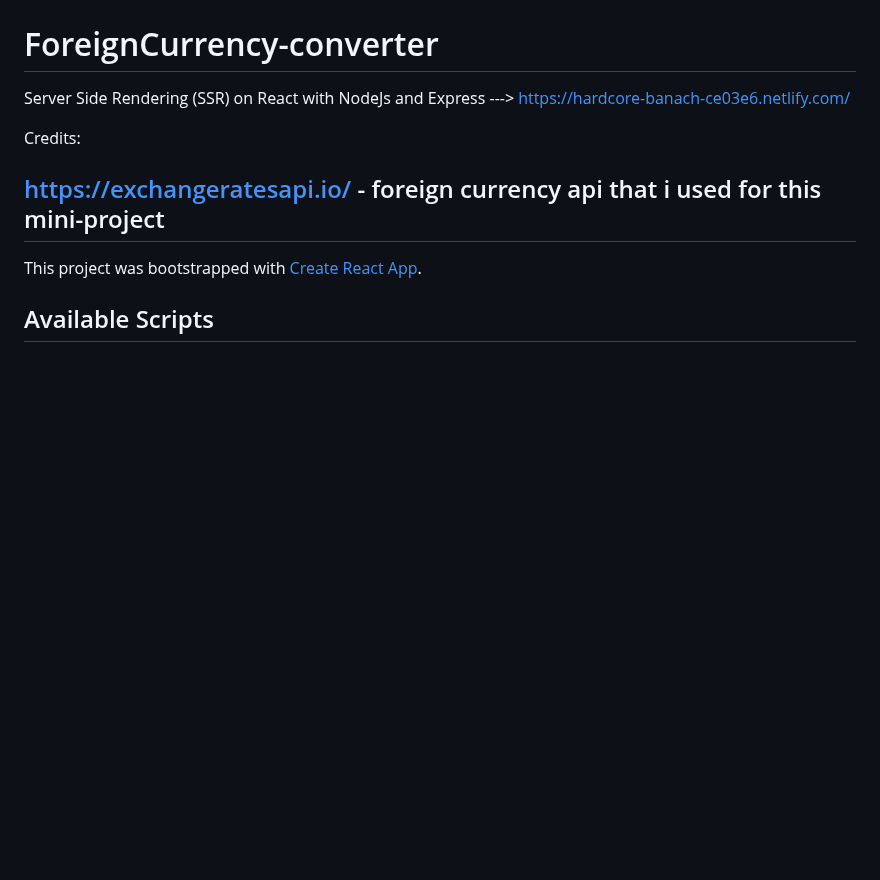
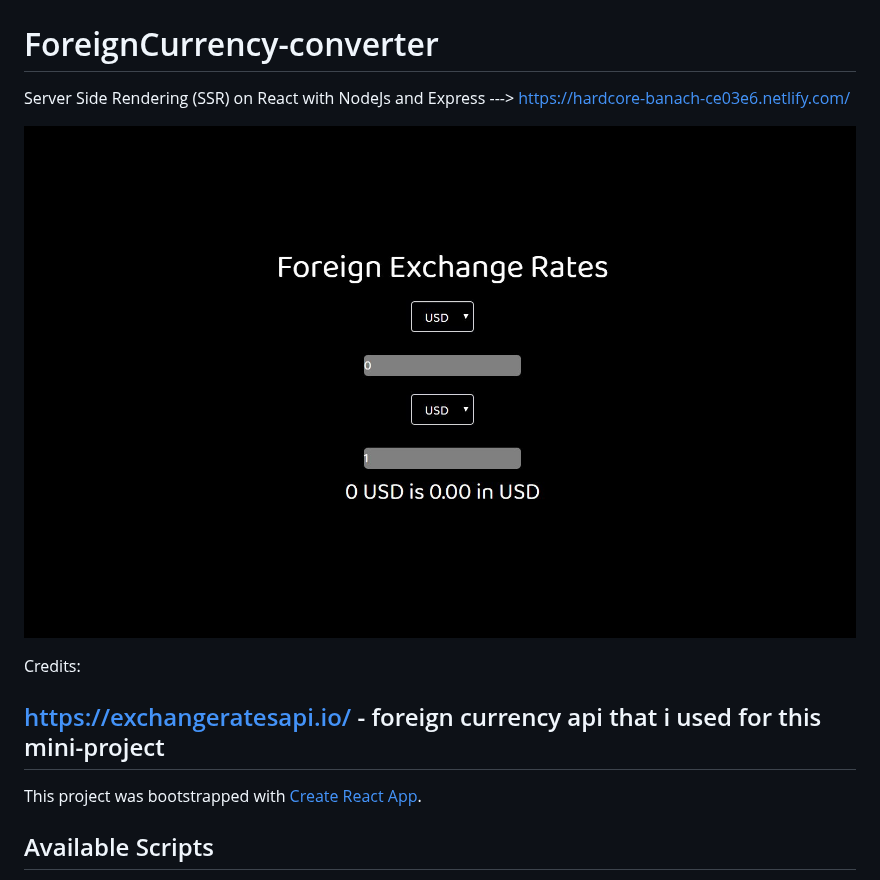
Before and after one commit to crapwood/ForeignCurrency-converter, a Markdown page: README.md, the part around the change. Drawn GitHub-style; pictures changed too: forex_screenshot.JPG (added); blank space fills up the shorter version.

Commit message:
added screenshot

```diff
--- a/README.md
+++ b/README.md
@@ -1,6 +1,8 @@
 # ForeignCurrency-converter
 
 Server Side Rendering (SSR) on React with NodeJs and Express ---> https://hardcore-banach-ce03e6.netlify.com/
+
+![screenshot](forex_screenshot.JPG)
 
 Credits:
 
```
Also changed, not shown: 3 other files.
